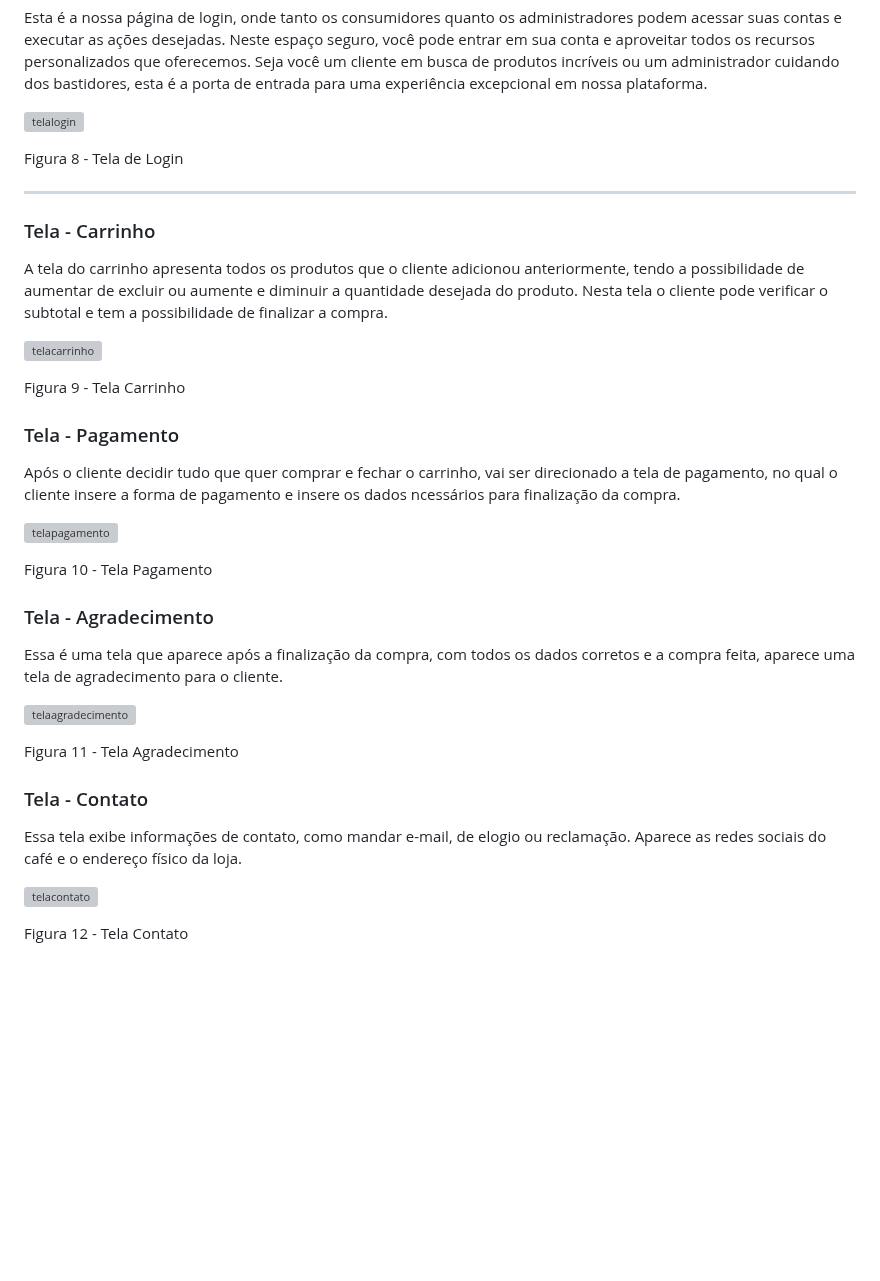
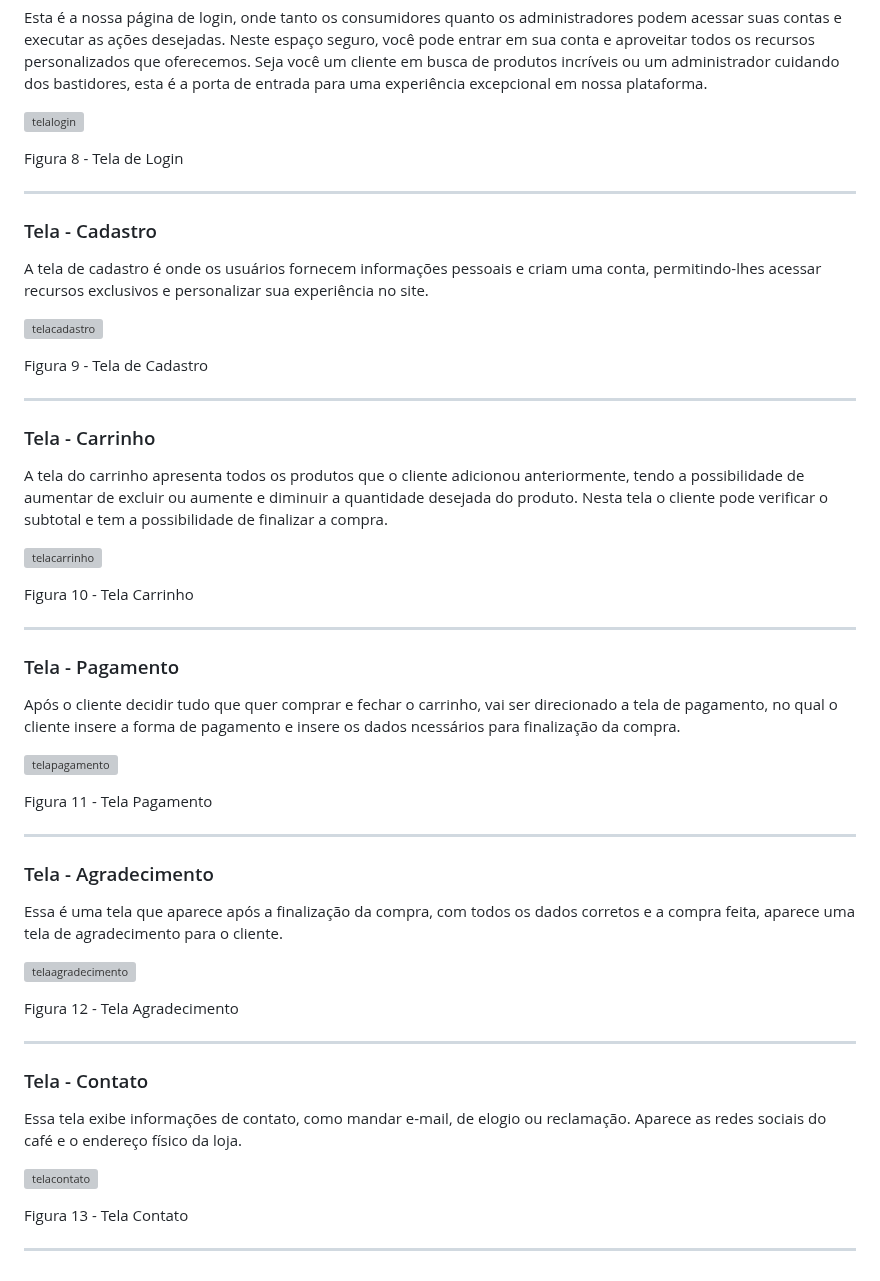
Before and after one commit to ICEI-PUC-Minas-PMV-ADS/pmv-ads-2023-2-e1-proj-web-t1-expresso-virtual, a Markdown page: documentos/04-Projeto de Interface.md, the part around one of its changes. Rendered like a GitHub page; blank space fills up the shorter version; grey boxes are pictures that could not be loaded.

```diff
--- a/documentos/04-Projeto de Interface.md
+++ b/documentos/04-Projeto de Interface.md
@@ -58,5 +62,14 @@ Figura 7 - Tela Sobre nós
 
 Figura 8 - Tela de Login
+<hr>
+
+
+<h3>Tela - Cadastro</h3>
+<p>A tela de cadastro é onde os usuários fornecem informações pessoais e criam uma conta, permitindo-lhes acessar recursos exclusivos e personalizar sua experiência no site.</p>
+
+![telacadastro](https://github.com/ICEI-PUC-Minas-PMV-ADS/pmv-ads-2023-2-e1-proj-web-t1-expresso-virtual/assets/144382841/7e1fd609-b088-4bfa-ac6f-563674158cb8)
+
+Figura 9 - Tela de Cadastro
 <hr>
 
 
@@ -65,7 +78,8 @@ Figura 8 - Tela de Login
 
  ![telacarrinho](https://github.com/ICEI-PUC-Minas-PMV-ADS/pmv-ads-2023-2-e1-proj-web-t1-expresso-virtual/assets/144382841/2f146100-e63d-4662-9720-b098dc98bd07)
 
-Figura 9 - Tela Carrinho
+Figura 10 - Tela Carrinho
+<hr>
 
 
 <h3>Tela - Pagamento</h3>
@@ -73,7 +87,8 @@ Figura 9 - Tela Carrinho
 
 ![telapagamento](https://github.com/ICEI-PUC-Minas-PMV-ADS/pmv-ads-2023-2-e1-proj-web-t1-expresso-virtual/assets/144382841/db03d242-43ce-4c61-b1aa-d464e79f6477)
 
-Figura 10 - Tela Pagamento
+Figura 11 - Tela Pagamento
+<hr>
 
 
 <h3>Tela - Agradecimento</h3>
@@ -81,11 +96,14 @@ Figura 10 - Tela Pagamento
 
 ![telaagradecimento](https://github.com/ICEI-PUC-Minas-PMV-ADS/pmv-ads-2023-2-e1-proj-web-t1-expresso-virtual/assets/144382841/5dea6742-39a9-4034-b8a3-095aa39ae2fb)
 
-Figura 11 - Tela Agradecimento
+Figura 12 - Tela Agradecimento
+<hr>
+
 
 <h3>Tela - Contato</h3>
 <p>Essa tela exibe informações de contato, como mandar e-mail, de elogio ou reclamação. Aparece as redes sociais do café e o endereço físico da loja. </p>
 
 ![telacontato](https://github.com/ICEI-PUC-Minas-PMV-ADS/pmv-ads-2023-2-e1-proj-web-t1-expresso-virtual/assets/144382841/a3048822-7538-4d80-b794-9a49eaeb12bb)
 
-Figura 12 - Tela Contato
+Figura 13 - Tela Contato
+<hr>
```
Also changed, not shown: other parts of documentos/04-Projeto de Interface.md (+9 -5 lines).
